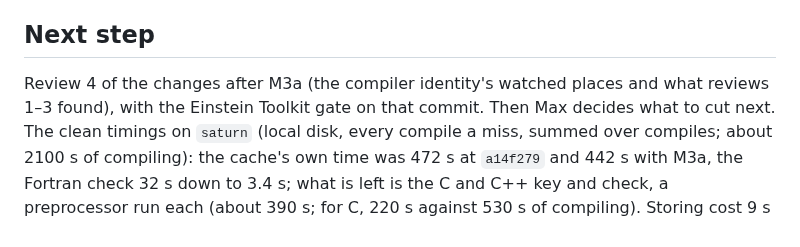
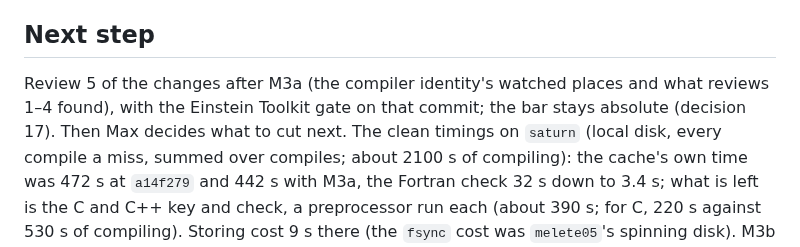
Before and after one commit to max-morris/Cactup, a Markdown page: design/build-cache/STATUS.md, the part around the change. GitHub-like rendering.

```diff
--- a/design/build-cache/STATUS.md
+++ b/design/build-cache/STATUS.md
@@ -2044,8 +2044,9 @@ gfortran, 0 wrong, with the fallback count reported.
 
 ## Next step
 
-Review 4 of the changes after M3a (the compiler identity's watched places
-and what reviews 1–3 found), with the Einstein Toolkit gate on that commit.
+Review 5 of the changes after M3a (the compiler identity's watched places
+and what reviews 1–4 found), with the Einstein Toolkit gate on that commit;
+the bar stays absolute (decision 17).
 Then Max decides what to cut next. The clean timings on `saturn` (local disk, every compile a
 miss, summed over compiles; about 2100 s of compiling): the cache's own time
 was 472 s at `a14f279` and 442 s with M3a, the Fortran check 32 s down to
```
Also changed, not shown: design/build-cache/DECISIONS.md (+13 -0 lines).
